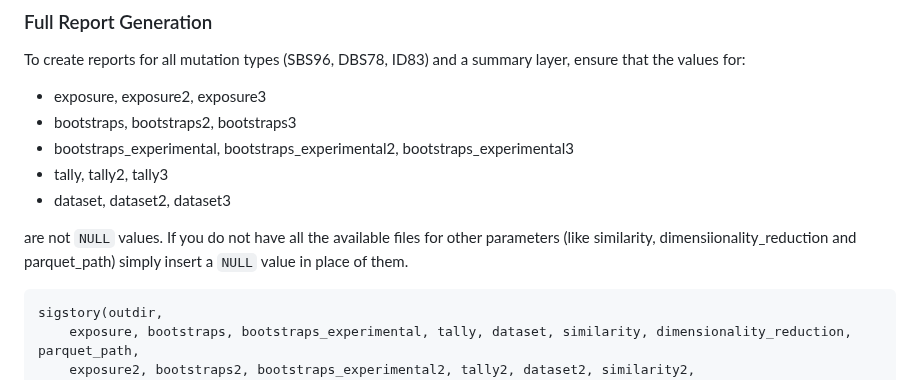
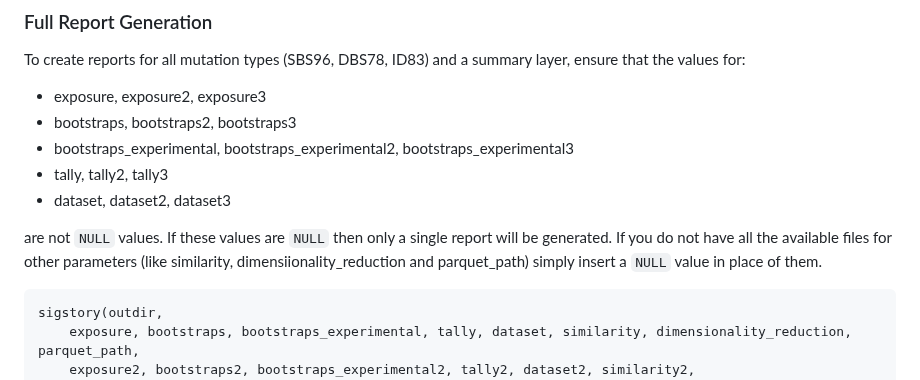
Before and after one commit to anishsanghvi7/sigstory, a Markdown page: README.md, the part around the change. Drawn GitHub-style.

````diff
--- a/README.md
+++ b/README.md
@@ -75,7 +75,7 @@ To create reports for all mutation types (SBS96, DBS78, ID83) and a summary laye
 - tally, tally2, tally3
 - dataset, dataset2, dataset3
 
-are not ```NULL``` values. If you do not have all the available files for other parameters (like similarity, dimensiionality_reduction and
+are not ```NULL``` values. If these values are ```NULL``` then only a single report will be generated. If you do not have all the available files for other parameters (like similarity, dimensiionality_reduction and
 parquet_path) simply insert a ```NULL``` value in place of them.
 
 ```
````
